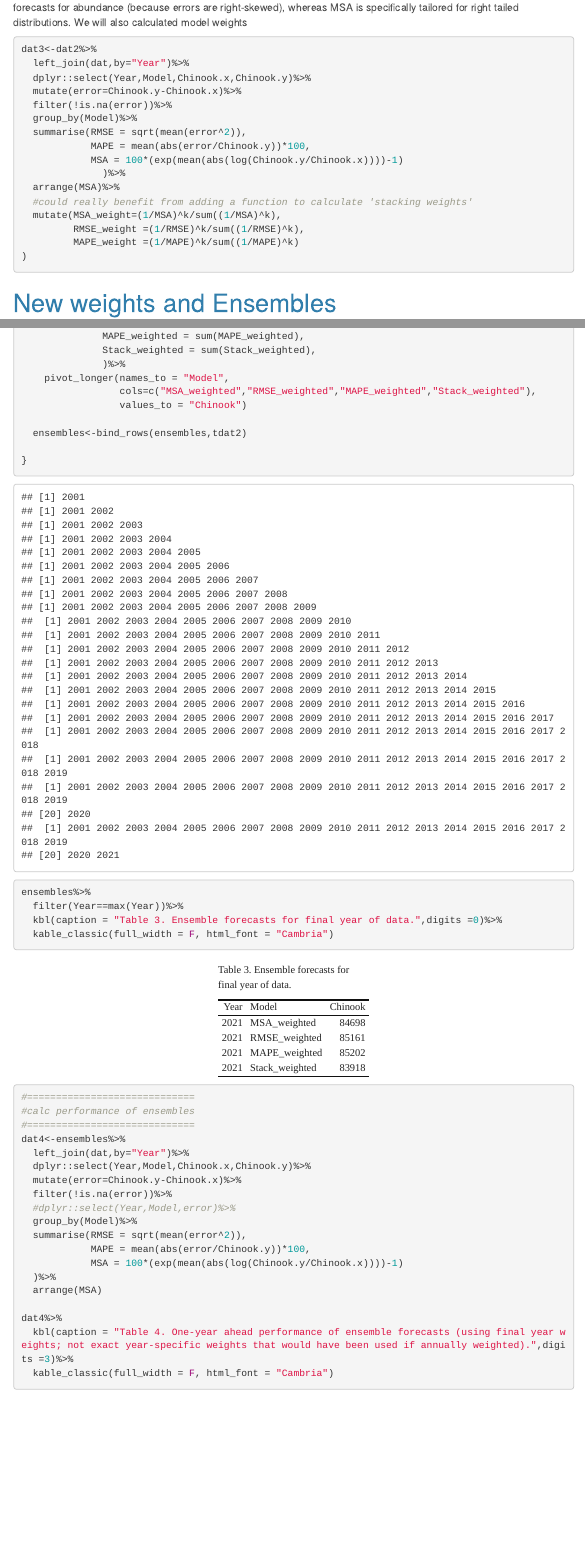
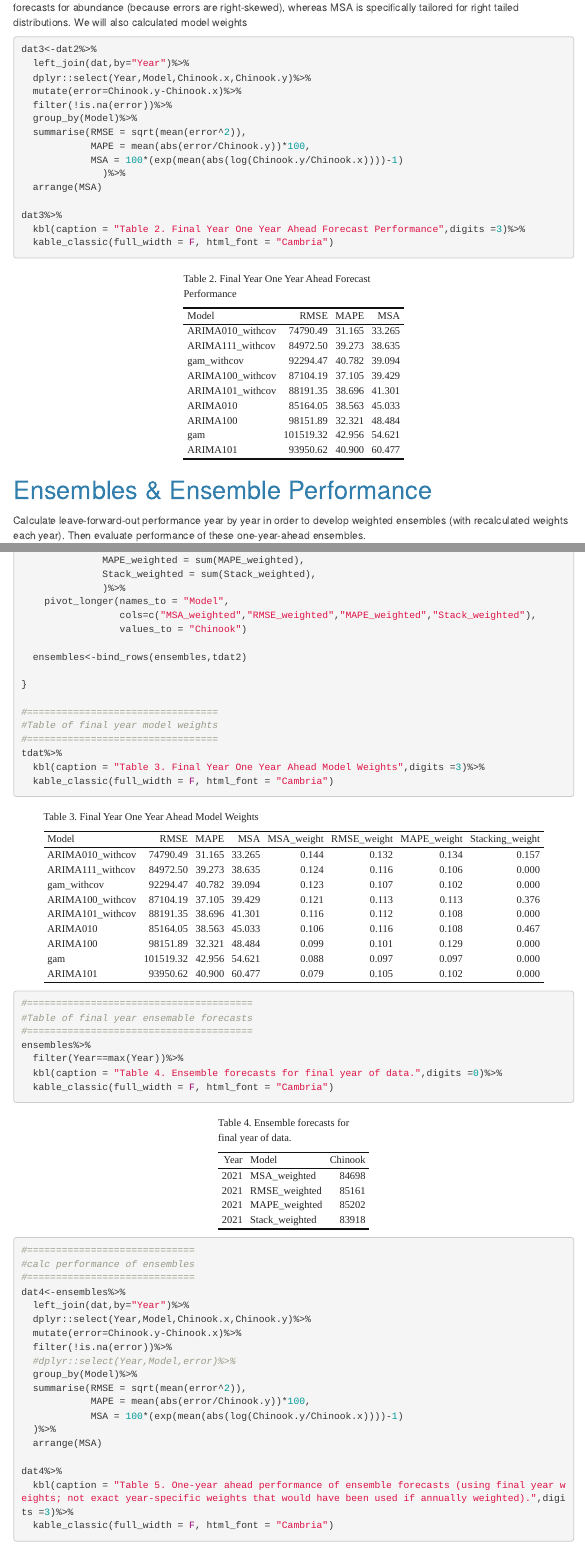
Before and after one commit to tbuehrens/Salmon_Forecast_Example, an R Markdown document (Salmon_Forecast_Example.Rmd): the page in a window 1100 px wide, from 12960 px down, and a second part further down, joined at a grey line. The pictures show the output file Salmon_Forecast_Example.html that the author committed with the source, opened offline; menus at the side of the page are left out.

Commit message:
finalized ensembles

`````diff
--- a/Salmon_Forecast_Example.Rmd
+++ b/Salmon_Forecast_Example.Rmd
@@ -627,17 +627,16 @@ dat3<-dat2%>%
             MAPE = mean(abs(error/Chinook.y))*100,
             MSA = 100*(exp(mean(abs(log(Chinook.y/Chinook.x))))-1)
               )%>%
-  arrange(MSA)%>%
-  #could really benefit from adding a function to calculate 'stacking weights'
-  mutate(MSA_weight=(1/MSA)^k/sum((1/MSA)^k),
-         RMSE_weight =(1/RMSE)^k/sum((1/RMSE)^k),
-         MAPE_weight =(1/MAPE)^k/sum((1/MAPE)^k)
-)
+  arrange(MSA)
 
+dat3%>%
+  kbl(caption = "Table 2. Final Year One Year Ahead Forecast Performance",digits =3)%>%
+  kable_classic(full_width = F, html_font = "Cambria")
 ```
 
 
-# New weights and Ensembles
+# Ensembles & Ensemble Performance
+Calculate leave-forward-out performance year by year in order to develop weighted ensembles (with recalculated weights each year). Then evaluate performance of these one-year-ahead ensembles.
 ````{r develop and evaluate ensembles, message = FALSE, warning = FALSE,results = "show"}
 yrrange<-dat2%>%
   filter(!is.na(Chinook))%>%
@@ -712,9 +712,19 @@ for(i in 1: length(yrrange[1]:yrrange[2])){
 
 }
 
+#=================================
+#Table of final year model weights
+#=================================
+tdat%>%
+  kbl(caption = "Table 3. Final Year One Year Ahead Model Weights",digits =3)%>%
+  kable_classic(full_width = F, html_font = "Cambria")
+
+#=======================================
+#Table of final year ensemable forecasts
+#=======================================
 ensembles%>%
   filter(Year==max(Year))%>%
-  kbl(caption = "Table 3. Ensemble forecasts for final year of data.",digits =0)%>%
+  kbl(caption = "Table 4. Ensemble forecasts for final year of data.",digits =0)%>%
   kable_classic(full_width = F, html_font = "Cambria")
 
 #=============================
@@ -734,7 +744,7 @@ dat4<-ensembles%>%
   arrange(MSA)
 
 dat4%>%
-  kbl(caption = "Table 4. One-year ahead performance of ensemble forecasts (using final year weights; not exact year-specific weights that would have been used if annually weighted).",digits =3)%>%
+  kbl(caption = "Table 5. One-year ahead performance of ensemble forecasts (using final year weights; not exact year-specific weights that would have been used if annually weighted).",digits =3)%>%
   kable_classic(full_width = F, html_font = "Cambria")
 
 #==============
`````
Also changed, not shown: Salmon_Forecast_Example.html, Salmon_Forecast_Example.Rmd (4 more changed lines).
